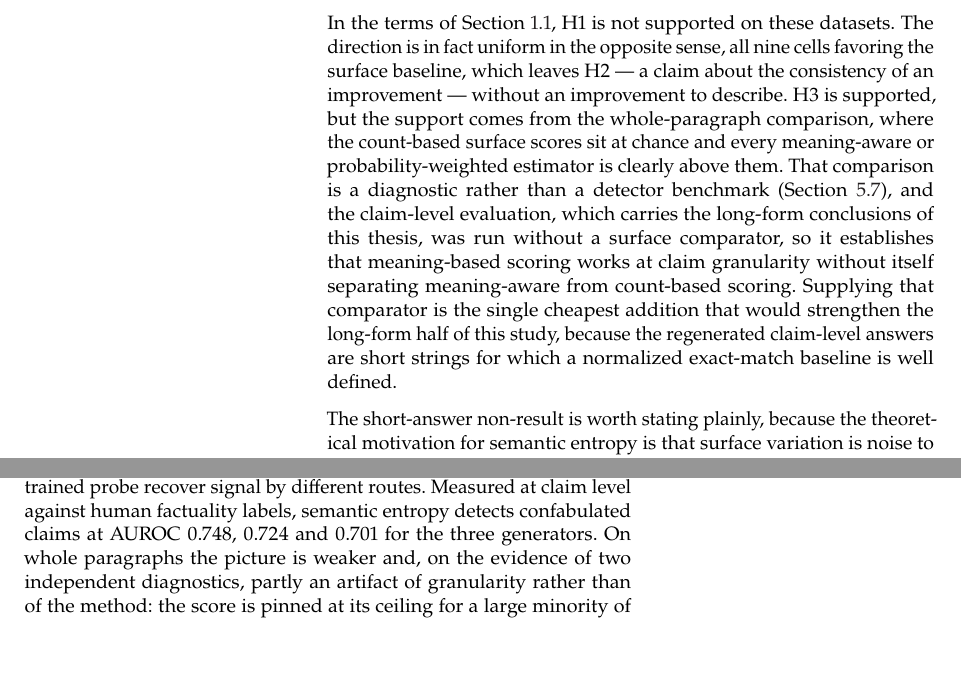
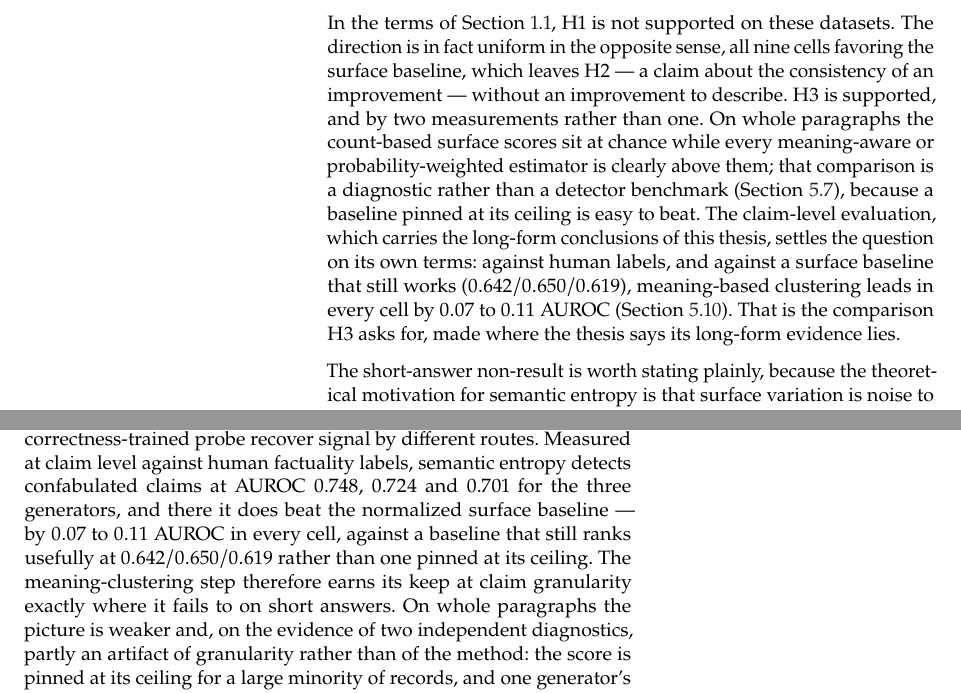
Before and after one commit to D3prave/thesis, a LaTeX thesis (thesis/main.tex, which reads thesis/chapters/06_discussion.tex, thesis/chapters/07_conclusion.tex): two parts of pages 66 and 73 of 79, joined at a grey line, cut so that both start at the same text, the shorter picture padded with empty space. Compiled offline with pdfLaTeX.

Commit message:
Add the claim-level surface comparator to the thesis

```diff
--- a/thesis/chapters/06_discussion.tex
+++ b/thesis/chapters/06_discussion.tex
@@ -66,18 +66,18 @@ In the terms of Section~\ref{sec:research-aim}, H1 is not supported on these
 datasets. The direction is in fact uniform in the opposite sense, all nine
 cells favoring the surface baseline, which leaves H2 --- a claim about the
 consistency of an improvement --- without an improvement to describe. H3 is
-supported, but the support comes from the whole-paragraph comparison, where
-the count-based surface scores sit at chance and every meaning-aware or
-probability-weighted estimator is clearly above them. That comparison is a
+supported, and by two measurements rather than one. On whole paragraphs the
+count-based surface scores sit at chance while every meaning-aware or
+probability-weighted estimator is clearly above them; that comparison is a
 diagnostic rather than a detector benchmark
-(Section~\ref{sec:bio-results}), and the claim-level evaluation, which
-carries the long-form conclusions of this thesis, was run without a
-surface comparator, so it establishes that meaning-based scoring works at
-claim granularity without itself separating meaning-aware from count-based
-scoring. Supplying that comparator is the single cheapest addition that
-would strengthen the long-form half of this study, because the regenerated
-claim-level answers are short strings for which a normalized exact-match
-baseline is well defined.
+(Section~\ref{sec:bio-results}), because a baseline pinned at its ceiling is
+easy to beat. The claim-level evaluation, which carries the long-form
+conclusions of this thesis, settles the question on its own terms: against
+human labels, and against a surface baseline that still works
+($0.642 / 0.650 / 0.619$), meaning-based clustering leads in every cell by
+$0.07$ to $0.11$ AUROC (Section~\ref{sec:factualbio-results}). That is the
+comparison H3 asks for, made where the thesis says its long-form evidence
+lies.
 
 The short-answer non-result is worth stating plainly, because the
 theoretical motivation for semantic entropy is that surface variation is
--- a/thesis/chapters/07_conclusion.tex
+++ b/thesis/chapters/07_conclusion.tex
@@ -37,7 +37,11 @@ meaning-level clustering and a correctness-trained probe recover signal by
 different routes.
 Measured at claim level against human factuality labels, semantic entropy
 detects confabulated claims at AUROC 0.748, 0.724 and 0.701 for the three
-generators. On whole paragraphs the picture is weaker and, on the evidence
+generators, and there it does beat the normalized surface baseline --- by
+$0.07$ to $0.11$ AUROC in every cell, against a baseline that still ranks
+usefully at $0.642 / 0.650 / 0.619$ rather than one pinned at its ceiling.
+The meaning-clustering step therefore earns its keep at claim granularity
+exactly where it fails to on short answers. On whole paragraphs the picture is weaker and, on the evidence
 of two independent diagnostics, partly an artifact of granularity rather
 than of the method: the score is pinned at its ceiling for a large minority
 of records, and one generator's paragraphs are frequently cut off at the
```
Also changed, not shown: thesis/chapters/05_results.tex (+26 -2 lines), thesis/frontmatter/abstract.tex (+5 -1 lines), thesis/chapters/07_conclusion.tex (9 more changed lines).
